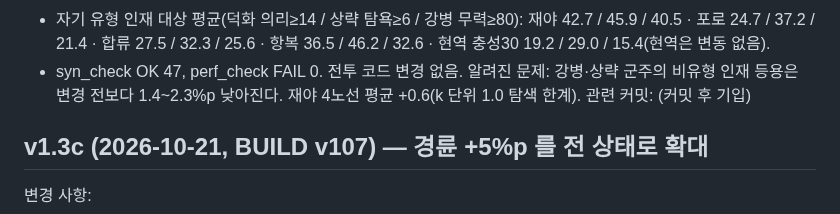
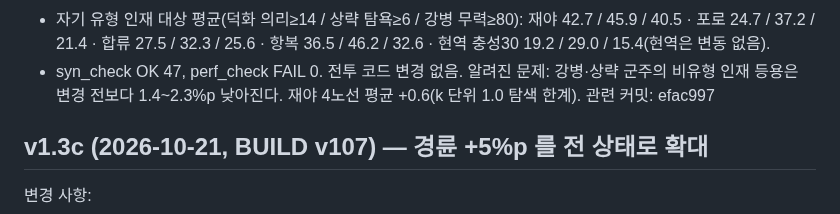
Before and after one commit to Jasonjunior26/samgukji, a Markdown page: docs/변화_인사_장수.md, the part around the change. Rendered like a GitHub page.

Commit message:
Docs: v1.3d 커밋 해시
Co-Authored-By: Claude Sonnet 5.5 <noreply@anthropic.com>

```diff
--- a/docs/변화_인사_장수.md
+++ b/docs/변화_인사_장수.md
@@ -24,7 +24,7 @@
 - 자기 유형 인재 대상 평균(덕화 의리≥14 / 상략 탐욕≥6 / 강병 무력≥80): 재야 42.7 / 45.9 / 40.5 · 포로 24.7 / 37.2 / 21.4 · 합류 27.5 / 32.3 / 25.6 · 항복 36.5 / 46.2 / 32.6 · 현역 충성30 19.2 / 29.0 / 15.4(현역은 변동 없음).
 - syn_check OK 47, perf_check FAIL 0. 전투 코드 변경 없음.
 알려진 문제: 강병·상략 군주의 비유형 인재 등용은 변경 전보다 1.4~2.3%p 낮아진다. 재야 4노선 평균 +0.6(k 단위 1.0 탐색 한계).
-관련 커밋: (커밋 후 기입)
+관련 커밋: efac997
 
 ## v1.3c (2026-10-21, BUILD v107) — 경륜 +5%p 를 전 상태로 확대
 변경 사항:
```
